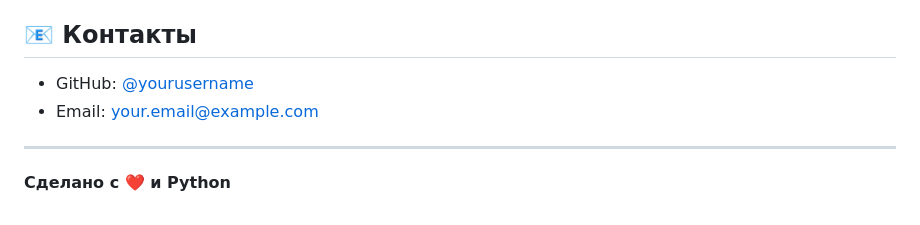
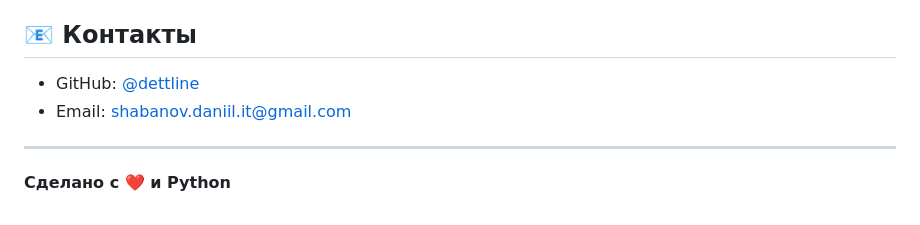
Before and after one commit to dettline1/PortfolioHub, a Markdown page: README.md, the part around the change. GitHub-like rendering.

```diff
--- a/README.md
+++ b/README.md
@@ -210,8 +210,8 @@ MIT License - используйте свободно для своих прое
 
 ## 📧 Контакты
 
-- GitHub: [@yourusername](https://github.com/yourusername)
-- Email: your.email@example.com
+- GitHub: [@dettline](https://github.com/dettline1)
+- Email: shabanov.daniil.it@gmail.com
 
 ---
 
```
